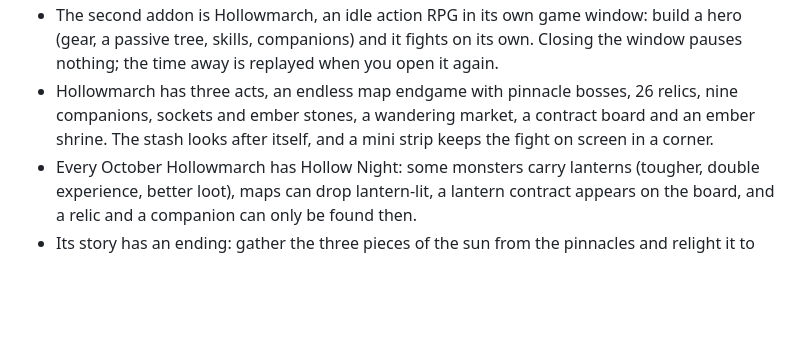
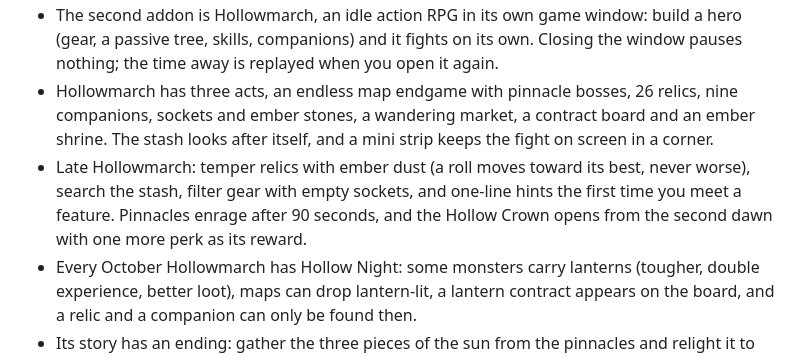
Before and after one commit to BixiSG/discord-quest-agent, a Markdown page: CHANGELOG.md, the part around the change. Rendered like a GitHub page; blank space fills up the shorter version.

```diff
--- a/CHANGELOG.md
+++ b/CHANGELOG.md
@@ -14,6 +14,7 @@ below it, no nested lists. Markdown links and emphasis are stripped in the panel
 - Hovering Orbling's button says how it is doing (hungry, asleep, a gift is waiting), a line under its needs says which one runs low next, and an option lets it eat quest food on its own when hungry.
 - The second addon is Hollowmarch, an idle action RPG in its own game window: build a hero (gear, a passive tree, skills, companions) and it fights on its own. Closing the window pauses nothing; the time away is replayed when you open it again.
 - Hollowmarch has three acts, an endless map endgame with pinnacle bosses, 26 relics, nine companions, sockets and ember stones, a wandering market, a contract board and an ember shrine. The stash looks after itself, and a mini strip keeps the fight on screen in a corner.
+- Late Hollowmarch: temper relics with ember dust (a roll moves toward its best, never worse), search the stash, filter gear with empty sockets, and one-line hints the first time you meet a feature. Pinnacles enrage after 90 seconds, and the Hollow Crown opens from the second dawn with one more perk as its reward.
 - Every October Hollowmarch has Hollow Night: some monsters carry lanterns (tougher, double experience, better loot), maps can drop lantern-lit, a lantern contract appears on the board, and a relic and a companion can only be found then.
 - Its story has an ending: gather the three pieces of the sun from the pinnacles and relight it to start a new dawn, keeping what you collected. Hollowmarch speaks English, Russian and Ukrainian, following the agent's language.
 - Hollowmarch has nothing to do with quests and never touches them. Like every addon it is off until you switch it on in Settings > Addons.
```
Also changed, not shown: docs/TODO-local.md (+22 -18 lines).
